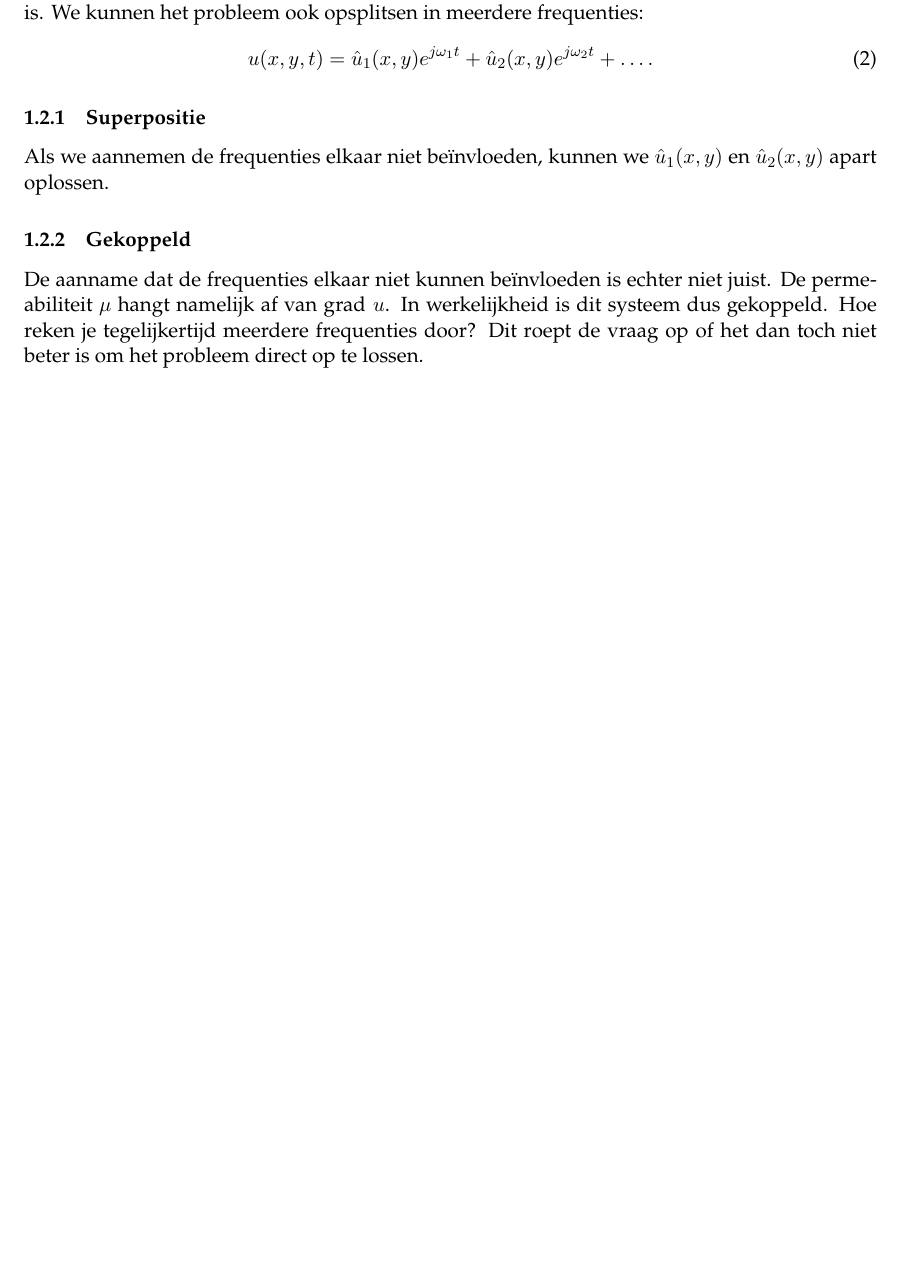
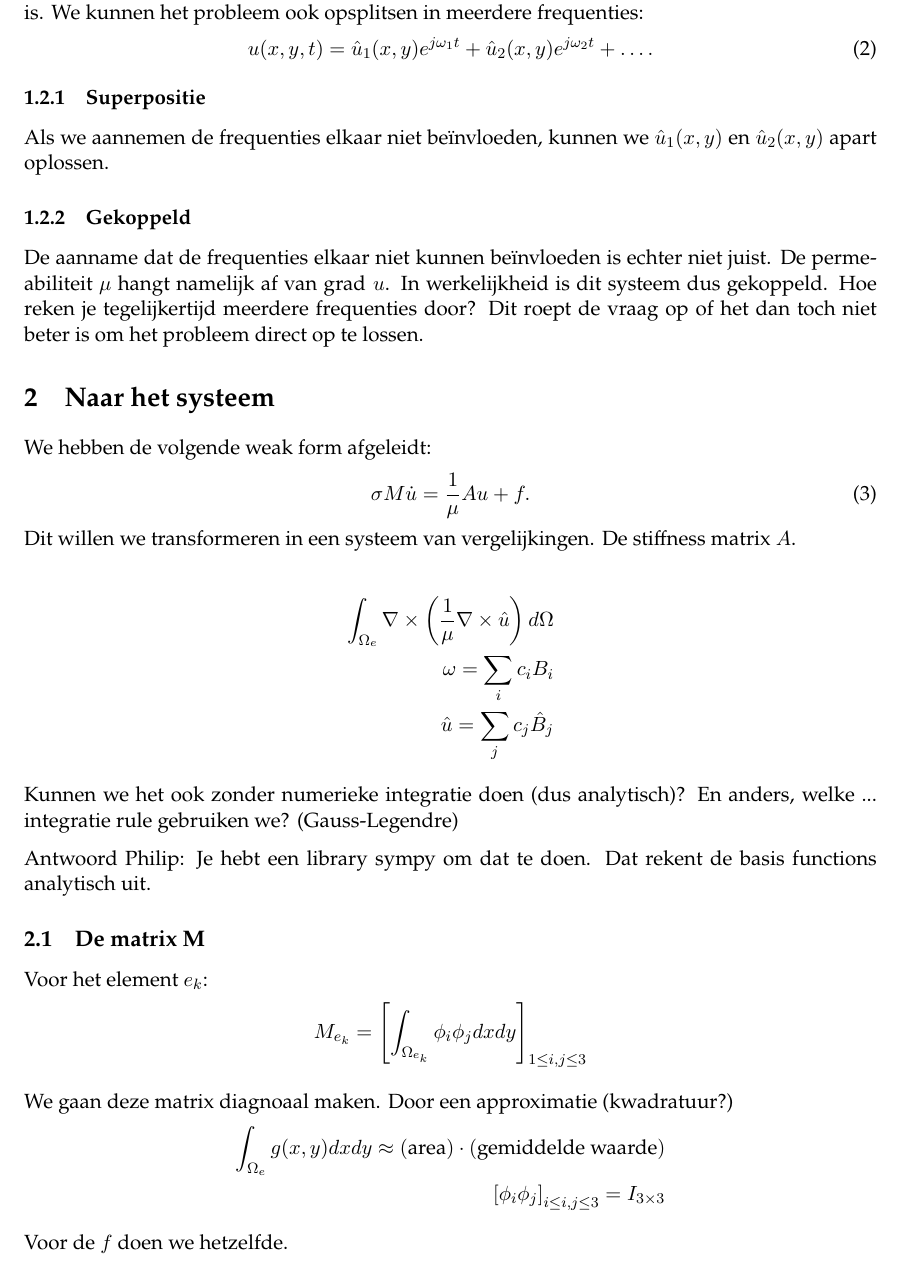
Before and after one commit to aukeschaap/am-transformers, a LaTeX document (report/latex/main.tex): part of page 2 of 2, cut so that both start at the same text, the shorter picture padded with empty space. Compiled offline with pdfLaTeX.

Commit message:
Additional files and notes

```diff
--- a/report/latex/main.tex
+++ b/report/latex/main.tex
@@ -60,5 +60,37 @@ Als we aannemen de frequenties elkaar niet beïnvloeden, kunnen we $\hat u_1(x,y
 De aanname dat de frequenties elkaar niet kunnen beïnvloeden is echter niet juist. De permeabiliteit $\mu$ hangt namelijk af van $\text{grad} \; u$. In werkelijkheid is dit systeem dus gekoppeld. Hoe reken je tegelijkertijd meerdere frequenties door? Dit roept de vraag op of het dan toch niet beter is om het probleem direct op te lossen.
 
 
+\section{Naar het systeem}
+
+We hebben de volgende weak form afgeleidt:
+\begin{equation}
+    \sigma M \dot u = \frac{1}{\mu}A u + f.
+\end{equation}
+Dit willen we transformeren in een systeem van vergelijkingen. De stiffness matrix $A$.
+
+\begin{align*}
+    \int_{\Omega_e} \nabla \times \left(\frac{1}{\mu} \nabla \times \hat u\right) d \Omega \\
+    \omega = \sum_i c_i B_i\\
+    \hat u = \sum_j c_j \hat B_j
+\end{align*}
+
+Kunnen we het ook zonder numerieke integratie doen (dus analytisch)? En anders, welke ... integratie rule gebruiken we? (Gauss-Legendre)
+
+Antwoord Philip: Je hebt een library sympy om dat te doen. Dat rekent de basis functions analytisch uit.
+
+\subsection{De matrix M}
+
+Voor het element $e_k$:
+\begin{align*}
+    M_{e_k} = \left[\int_{\Omega_{e_k}}\phi_i\phi_jdxdy\right]_{1 \leq i, j \leq 3}
+\end{align*}
+
+We gaan deze matrix diagnoaal maken. Door een approximatie (kwadratuur?)
+\begin{align*}
+    \int_{\Omega_e}g(x,y)dxdy \approx (\text{area}) \cdot (\text{gemiddelde waarde}) \\
+    \left[\phi_i\phi_j\right]_{i \leq i,j \leq 3} = I_{3 \times 3}
+\end{align*}
+
+Voor de $f$ doen we hetzelfde.
 
 \end{document}
```
Also changed, not shown: doc/slides/block3-finite-element-method-applications.pdf (added), 4 other files.
